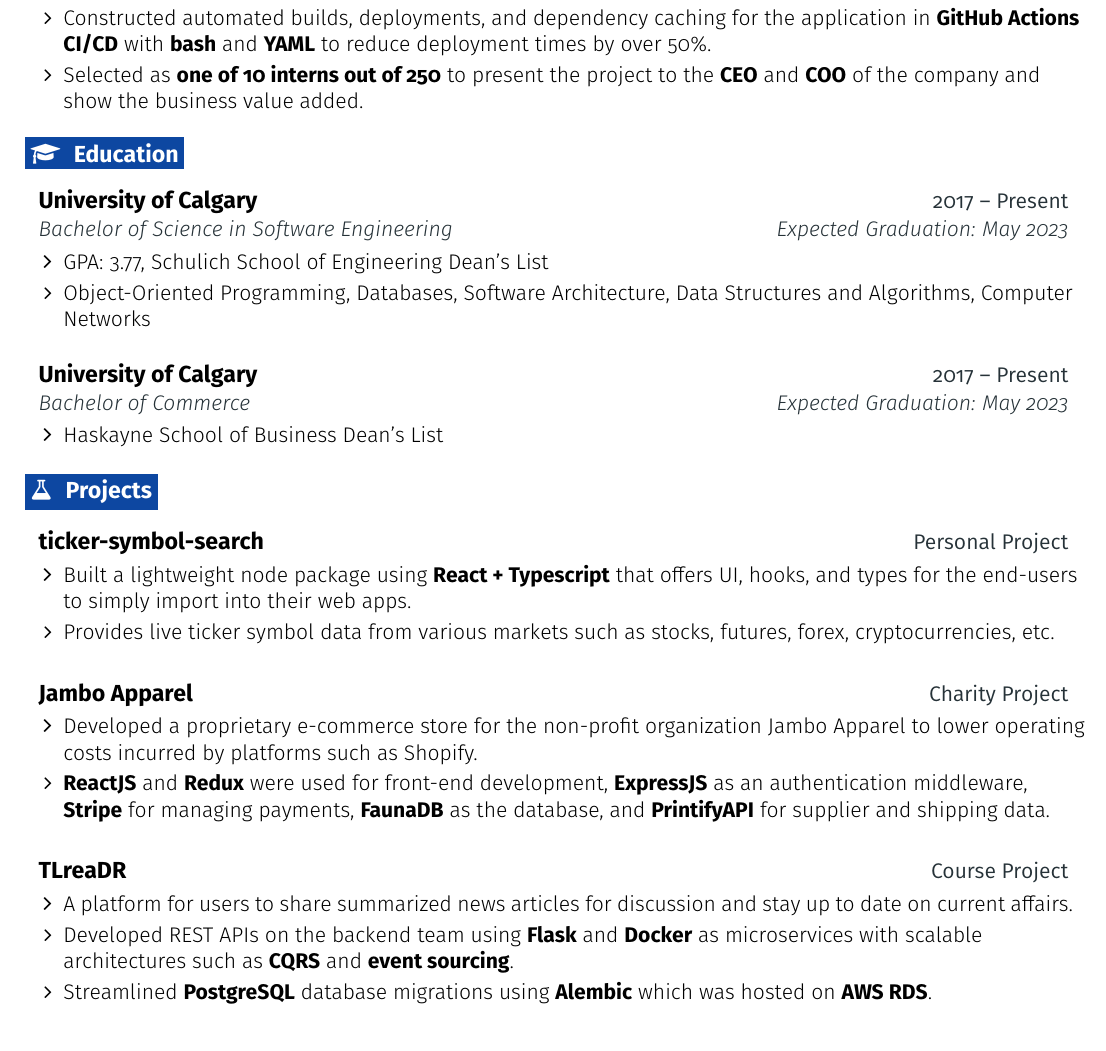
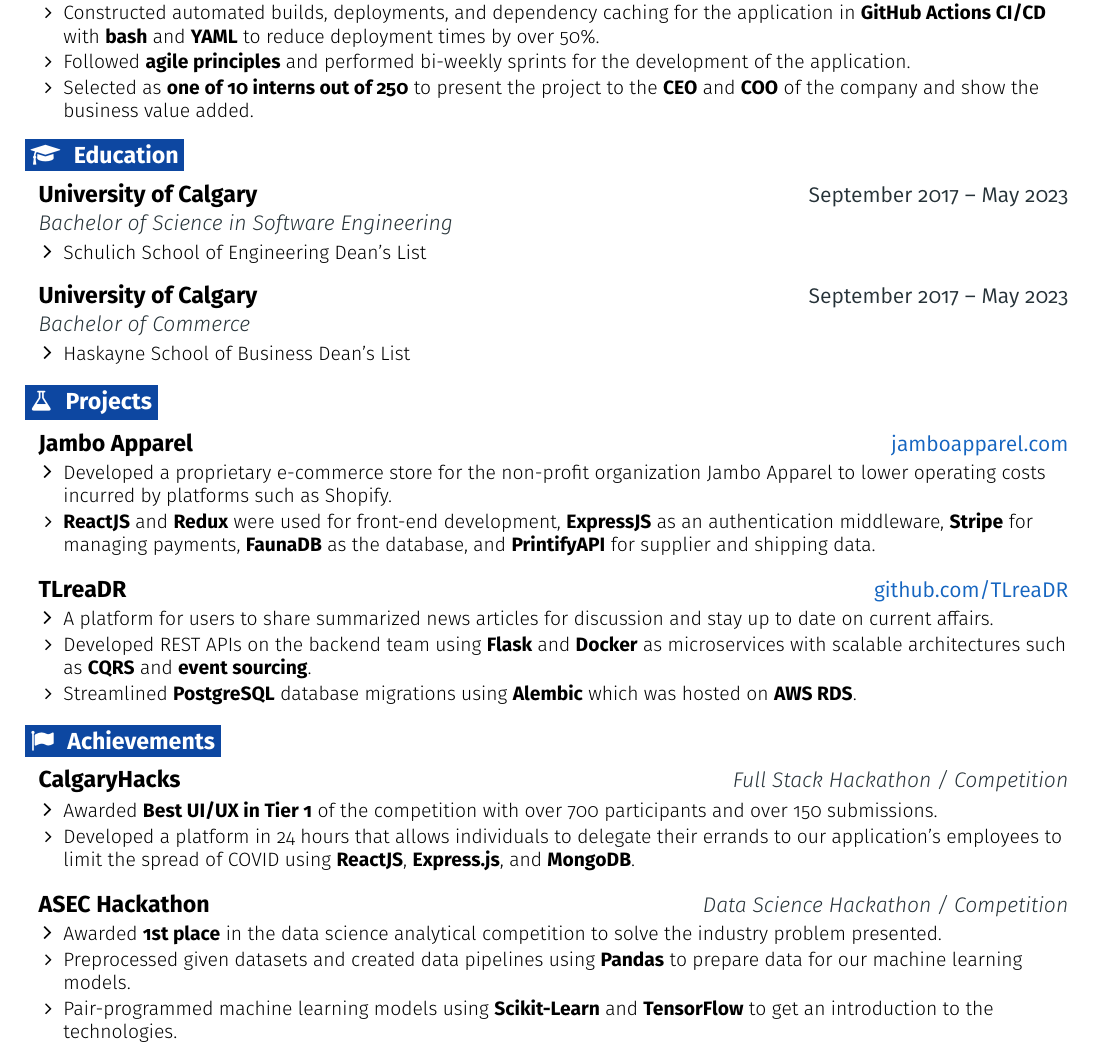
Before and after one commit to harsohailB/harsohailbrar.com, a LaTeX CV (resume.tex): part of the page, cut so that both start at the same text. Compiled offline with pdfLaTeX.

Commit message:
update resume

```diff
--- a/resume.tex
+++ b/resume.tex
@@ -68,6 +68,8 @@
 \def \email {\emailicon \hspace{3pt}\href{\emaillink}{\emailtext}}
 \def \github {\githubicon \hspace{3pt}\href{\githublink}{\githubtext}}
 \def \website {\websiteicon \hspace{3pt}\href{\websitelink}{\websitetext}}
+\def \jambo {\href{http://jamboapparel.com}{jamboapparel.com}}
+\def \tlreadr {\href{https://github.com/garywu2/TLreaDR}{github.com/TLreaDR}}
 
 % Adjust margins
 \addtolength{\oddsidemargin}{-0.55in}
@@ -106,7 +108,7 @@
 % Resume item
 \renewcommand{\labelitemii}{\bulletstyle}
 \newcommand{\resumeItem}[1]{
-  \item\small{
+  \item\footnotesize{
     {#1 \vspace{-2pt}}
   }
 }
@@ -130,7 +132,7 @@
 
 % Entry for special (skills)
 \newcommand{\resumeEntryS}[2]{
-  \item[]\small{
+  \item[]\footnotesize{
     \textbf{\color{primary}#1 }{ #2 \vspace{-6pt}}
   }
 }
@@ -202,7 +204,8 @@
       \resumeItem {Developed an end-to-end project delivery web application using {\bf ReactJS} and {\bf Microsoft’s SharePoint REST API} for
 designing and monitoring project models across business units.}
       \resumeItem {Constructed automated builds, deployments, and dependency caching for the application in {\bf GitHub Actions CI/CD}
-with {\bf bash} and {\bf YAML} to reduce deployment times by over 50\%.}
+   \hspace{10pt} with {\bf bash} and {\bf YAML} to reduce deployment times by over 50\%.}
+      \resumeItem {Followed {\bf agile principles} and performed bi-weekly sprints for the development of the application.}
       \resumeItem {Selected as {\bf one of 10 interns out of 250} to present the project to the {\bf CEO} and {\bf COO} of the company and show
     the business value added.}
     \resumeItemListEnd
@@ -213,18 +216,17 @@
 
   \resumeEntryStart
     \resumeEntryTSDL
-      {University of Calgary}{2017 -- Present}
-      {Bachelor of Science in Software Engineering}{Expected Graduation: May 2023}
+      {University of Calgary}{September 2017 -- May 2023}
+      {Bachelor of Science in Software Engineering}{}
         \resumeItemListStart
-            \resumeItem {GPA: 3.77, Schulich School of Engineering Dean’s List}
-            \resumeItem {Object-Oriented Programming, Databases, Software Architecture, Data Structures and Algorithms, Computer Networks}
+            \resumeItem {Schulich School of Engineering Dean’s List}
         \resumeItemListEnd
   \resumeEntryEnd
 
   \resumeEntryStart
     \resumeEntryTSDL
-      {University of Calgary}{2017 -- Present}
-      {Bachelor of Commerce}{Expected Graduation: May 2023}
+      {University of Calgary}{September 2017 -- May 2023}
+      {Bachelor of Commerce}{}
       \resumeItemListStart
             \resumeItem {Haskayne School of Business Dean’s List}
         \resumeItemListEnd
@@ -235,17 +237,7 @@
 
   \resumeEntryStart
     \resumeEntryTD
-      {ticker-symbol-search}{Personal Project}
-    \resumeItemListStart
-      \resumeItem {Built a lightweight node package using {\bf React + Typescript} that offers UI, hooks, and types for the end-users to
-simply import into their web apps.}
-        \resumeItem {Provides live ticker symbol data from various markets such as stocks, futures, forex, cryptocurrencies, etc.}
-    \resumeItemListEnd
-  \resumeEntryEnd
-
-  \resumeEntryStart
-    \resumeEntryTD
-      {Jambo Apparel}{Charity Project}
+      {Jambo Apparel}\jambo
     \resumeItemListStart
       \resumeItem {Developed a proprietary e-commerce store for the non-profit organization Jambo Apparel to lower operating costs
 incurred by platforms such as Shopify.}
@@ -256,13 +248,36 @@
 
   \resumeEntryStart
     \resumeEntryTD
-      {TLreaDR}{Course Project}
+      {TLreaDR}\tlreadr
     \resumeItemListStart
       \resumeItem {A platform for users to share summarized news articles for discussion and stay up to date on current affairs.}
       \resumeItem {Developed REST APIs on the backend team using {\bf Flask} and {\bf Docker} as microservices with scalable architectures such
-as {\bf CQRS} and {\bf event sourcing}.}
+\hspace{10pt} as {\bf CQRS} and {\bf event sourcing}.}
       \resumeItem {Streamlined {\bf PostgreSQL} database migrations using {\bf Alembic} which was hosted on {\bf AWS RDS}.}
     \resumeItemListEnd
   \resumeEntryEnd
 
+ %-------------------------------------------------- ACHIEVEMENTS --------------------------------------------------
+
+ \section{\faFlag}{Achievements}
+
+ \resumeEntryStart
+    \resumeEntryTD
+      {CalgaryHacks}{\it Full Stack Hackathon / Competition}
+    \resumeItemListStart
+      \resumeItem {Awarded {\bf Best UI/UX in Tier 1} of the competition with over 700 participants and over 150 submissions.}
+      \resumeItem {Developed a platform in 24 hours that allows individuals to delegate their errands to our application’s employees to limit the spread of COVID using {\bf ReactJS}, {\bf Express.js}, and {\bf MongoDB}.}
+    \resumeItemListEnd
+  \resumeEntryEnd
+
+  \resumeEntryStart
+    \resumeEntryTD
+      {ASEC Hackathon}{\it Data Science Hackathon / Competition}
+    \resumeItemListStart
+      \resumeItem {Awarded {\bf 1st place} in the data science analytical competition to solve the industry problem presented.}
+      \resumeItem {Preprocessed given datasets and created data pipelines using {\bf Pandas} to prepare data for our machine learning models.}
+      \resumeItem {Pair-programmed machine learning models using {\bf Scikit-Learn} and {\bf TensorFlow} to get an introduction to the technologies.}
+    \resumeItemListEnd
+  \resumeEntryEnd
+
 \end{document}
```
Also changed, not shown: 1 other file.
